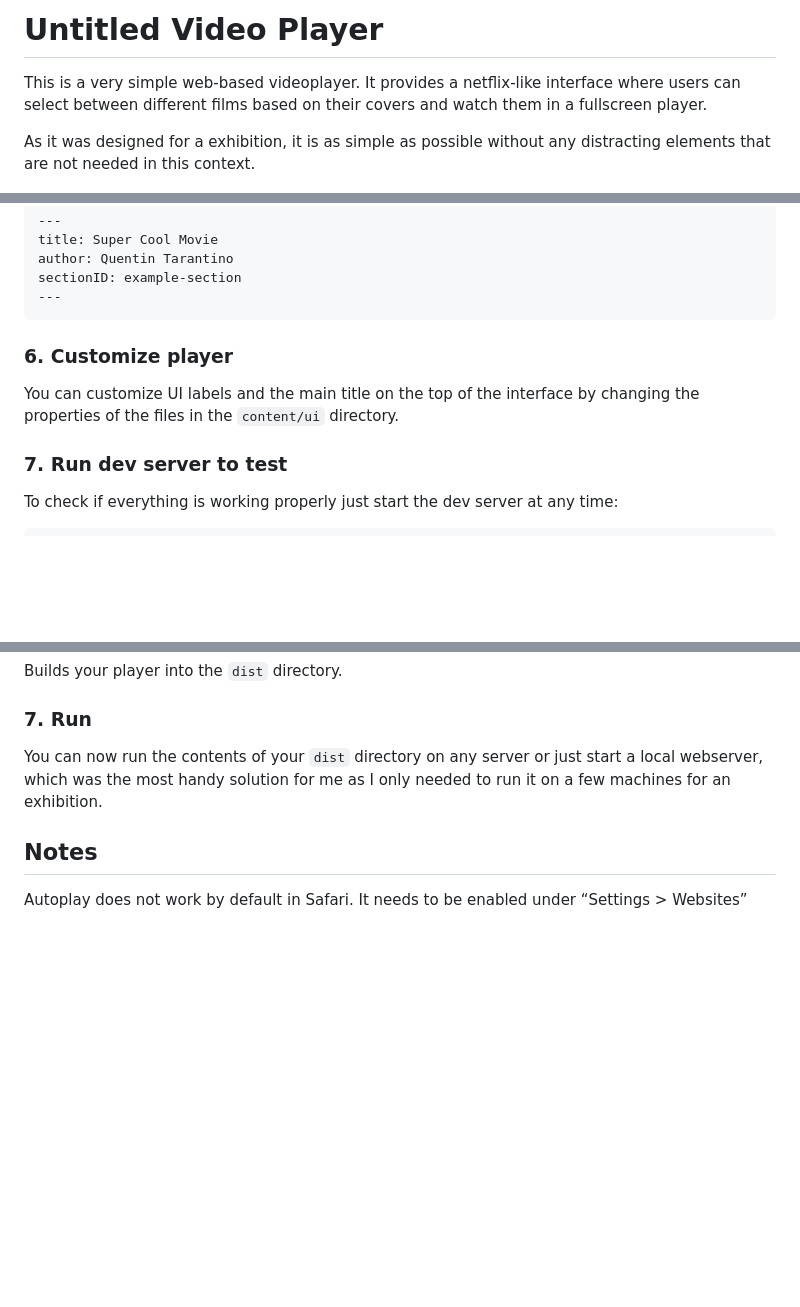
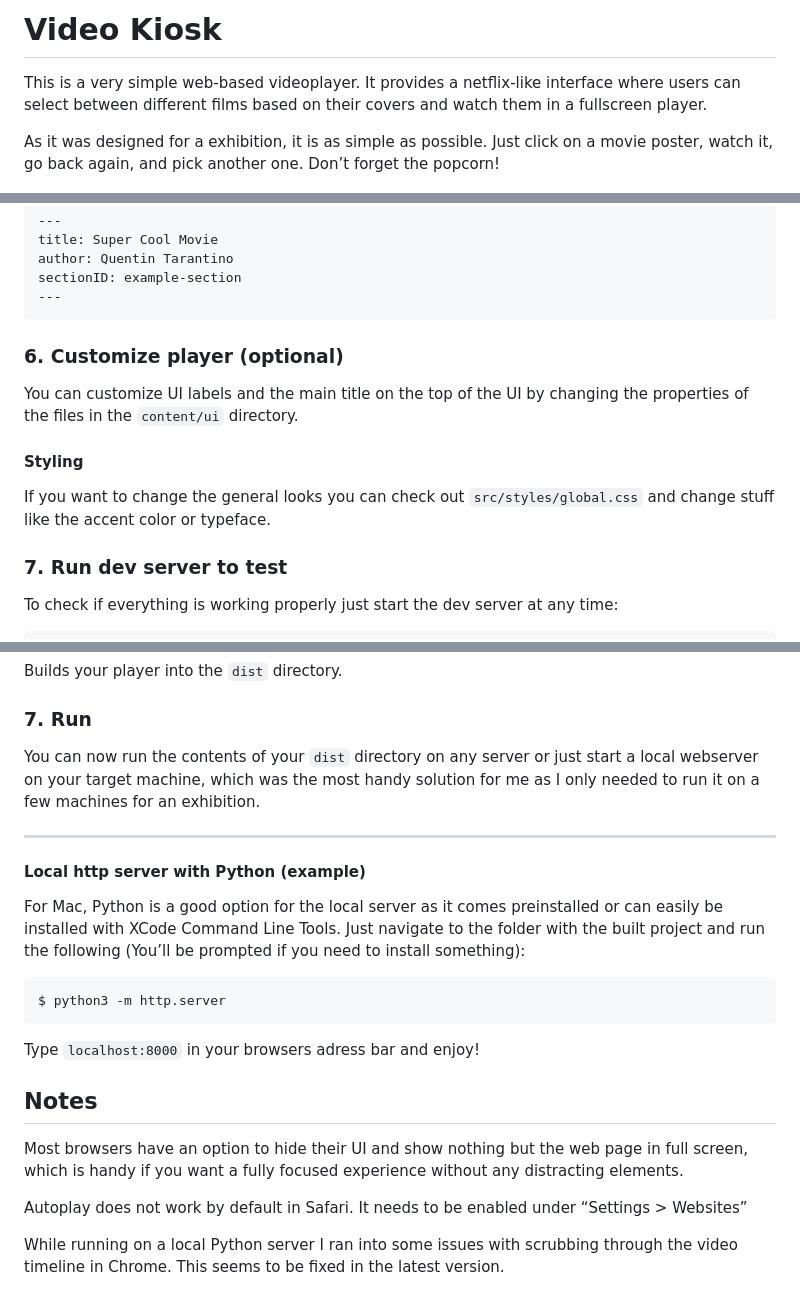
Before and after one commit to marinuspaul/untitled-video-player, a Markdown page: README.md, 3 parts joined by grey strips. GitHub-like rendering; blank space fills up the shorter version.

````diff
--- a/README.md
+++ b/README.md
@@ -1,8 +1,8 @@
-# Untitled Video Player
+# Video Kiosk
 
 This is a very simple web-based videoplayer. It provides a netflix-like interface where users can select between different films based on their covers and watch them in a fullscreen player.
 
-As it was designed for a exhibition, it is as simple as possible without any distracting elements that are not needed in this context.
+As it was designed for a exhibition, it is as simple as possible. Just click on a movie poster, watch it, go back again, and pick another one. Don’t forget the popcorn!
 
 ![Video Player Example](./untitled-video-player-screenshot.jpg)
 
@@ -100,9 +104,13 @@ sectionID: example-section
 ---
 ```
 
-### 6. Customize player
+### 6. Customize player (optional)
 
-You can customize UI labels and the main title on the top of the interface by changing the properties of the files in the `content/ui` directory.
+You can customize UI labels and the main title on the top of the UI by changing the properties of the files in the `content/ui` directory.
+
+#### Styling
+
+If you want to change the general looks you can check out `src/styles/global.css` and change stuff like the accent color or typeface.
 
 ### 7. Run dev server to test
 
@@ -122,8 +130,24 @@ Builds your player into the `dist` directory.
 
 ### 7. Run
 
-You can now run the contents of your `dist` directory on any server or just start a local webserver, which was the most handy solution for me as I only needed to run it on a few machines for an exhibition.
+You can now run the contents of your `dist` directory on any server or just start a local webserver on your target machine, which was the most handy solution for me as I only needed to run it on a few machines for an exhibition.
+
+---
+
+#### Local http server with Python (example)
+
+For Mac, Python is a good option for the local server as it comes preinstalled or can easily be installed with XCode Command Line Tools. Just navigate to the folder with the built project and run the following (You’ll be prompted if you need to install something):
+
+```
+$ python3 -m http.server
+```
+
+Type `localhost:8000` in your browsers adress bar and enjoy!
 
 ## Notes
 
+Most browsers have an option to hide their UI and show nothing but the web page in full screen, which is handy if you want a fully focused experience without any distracting elements.
+
 Autoplay does not work by default in Safari. It needs to be enabled under “Settings > Websites”
+
+While running on a local Python server I ran into some issues with scrubbing through the video timeline in Chrome. This seems to be fixed in the latest version.
````
Also changed, not shown: other parts of README.md (+5 -1 lines).
